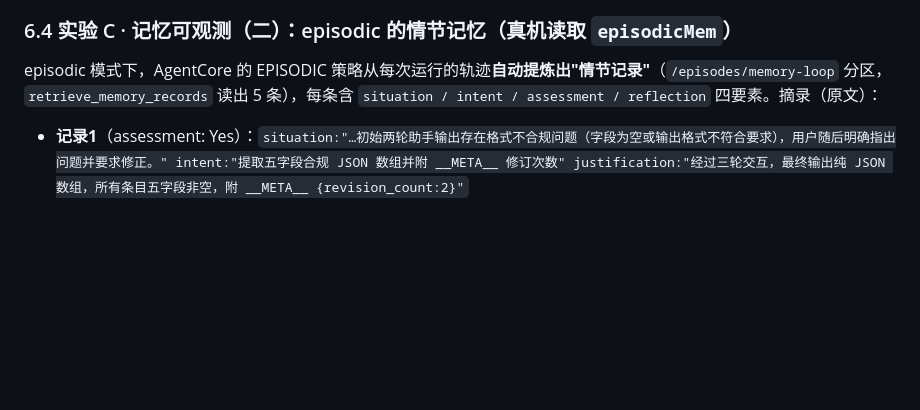
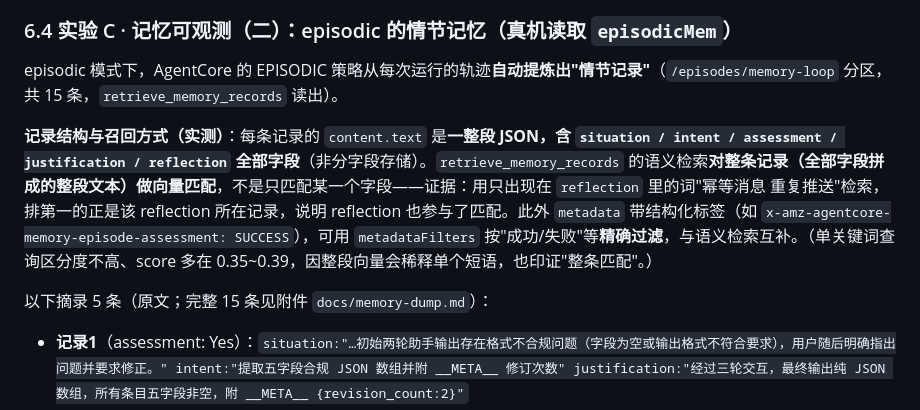
Before and after one commit to dashjim/agentcore-memory-loop, a Markdown page: docs/技术报告-memory-loop.md, the part around the change. Rendered like a GitHub page; blank space fills up the shorter version.

Commit message:
docs(§6.4): 说明 episodic 记录结构与召回方式(整条全字段语义匹配 + metadata 结构化过滤)
Co-Authored-By: Claude Opus 4.8 (1M context) <noreply@anthropic.com>

```diff
--- a/docs/技术报告-memory-loop.md
+++ b/docs/技术报告-memory-loop.md
@@ -279,7 +279,11 @@ custom 模式跨 4 次运行，`record_lesson("strat", …)` 沉淀出 **3 个
 **战略 vs 战术两种记忆（对应博客）**：本设计的自定义双策略实现了博客提出的两类记忆——**战略记忆 M_strat**（`/strategy/{actorId}`，跨文档通用，即上述 3 条规则）与**战术记忆 M_tact**（`/tactic/{actorId}/{md5(doc)}`，仅当前文档）。实测本轮 **M_strat=3 条（自进化到 15 条规则），M_tact=0 条**——agent 判定其学到的经验多为跨文档可复用，故全部沉淀为战略记忆；战术分区为空。这说明模型在本任务上倾向于抽象出通用规则，而非文档专属技巧。
 
 ### 6.4 实验 C · 记忆可观测（二）：episodic 的情节记忆（真机读取 `episodicMem`）
-episodic 模式下，AgentCore 的 EPISODIC 策略从每次运行的轨迹**自动提炼出"情节记录"**（`/episodes/memory-loop` 分区，`retrieve_memory_records` 读出 5 条），每条含 `situation / intent / assessment / reflection` 四要素。摘录（原文）：
+episodic 模式下，AgentCore 的 EPISODIC 策略从每次运行的轨迹**自动提炼出"情节记录"**（`/episodes/memory-loop` 分区，共 15 条，`retrieve_memory_records` 读出）。
+
+**记录结构与召回方式（实测）**：每条记录的 `content.text` 是**一整段 JSON，含 `situation / intent / assessment / justification / reflection` 全部字段**（非分字段存储）。`retrieve_memory_records` 的语义检索**对整条记录（全部字段拼成的整段文本）做向量匹配**，不是只匹配某一个字段——证据：用只出现在 `reflection` 里的词"幂等消息 重复推送"检索，排第一的正是该 reflection 所在记录，说明 reflection 也参与了匹配。此外 `metadata` 带结构化标签（如 `x-amz-agentcore-memory-episode-assessment: SUCCESS`），可用 `metadataFilters` 按"成功/失败"等**精确过滤**，与语义检索互补。（单关键词查询区分度不高、score 多在 0.35~0.39，因整段向量会稀释单个短语，也印证"整条匹配"。）
+
+以下摘录 5 条（原文；完整 15 条见附件 `docs/memory-dump.md`）：
 
 - **记录1**（assessment: Yes）：`situation:"…初始两轮助手输出存在格式不合规问题（字段为空或输出格式不符合要求），用户随后明确指出问题并要求修正。" intent:"提取五字段合规 JSON 数组并附 __META__ 修订次数" justification:"经过三轮交互，最终输出纯 JSON 数组，所有条目五字段非空，附 __META__ {revision_count:2}"`
 - **记录2**（Yes）：`"…最终在第三轮成功输出约 80 条记录的合规 JSON…五字段均非空"`
```
